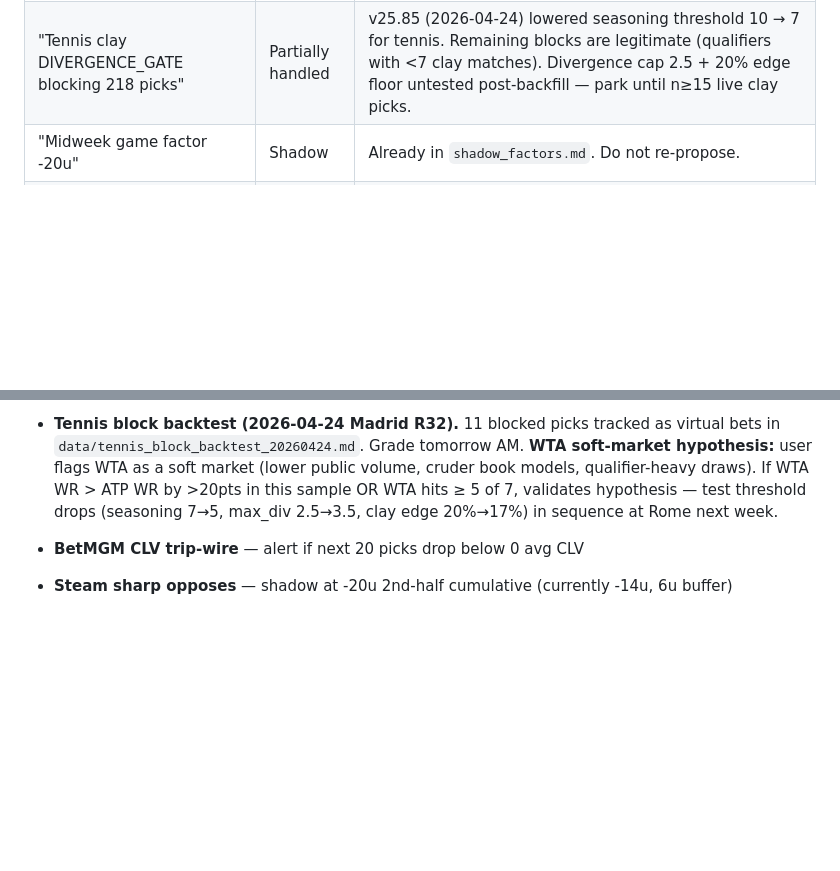
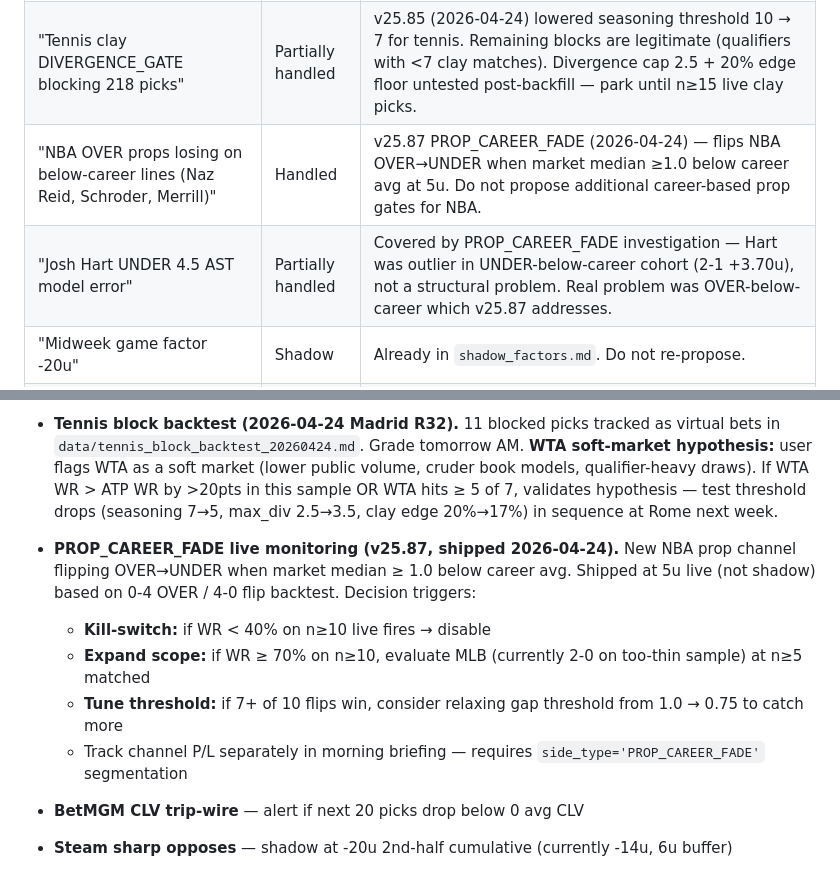
Before and after one commit to scarusillo/scottys-edge, a Markdown page: data/agent_todo.md, 2 parts joined by grey strips. Drawn GitHub-style; blank space fills up the shorter version.

Commit message:
agent_todo: document v25.87 PROP_CAREER_FADE in handled list
Adds NBA career-based prop fading as handled so agents don't re-propose.
Includes kill-switch + scope-expansion decision rules for the new channel.

Co-Authored-By: Claude Opus 4.7 (1M context) <noreply@anthropic.com>

```diff
--- a/data/agent_todo.md
+++ b/data/agent_todo.md
@@ -20,6 +20,8 @@ typically use, and why it's already solved.
 | "DK NBA -24.1u routing problem" | Watched | Most damage pre-Apr-15 stale-odds bug. Post-fix: 3-5 / -9.15u on n=8. Subset of broader NBA variance watch. |
 | "LINE_AGAINST_GATE: 0 entries, propose fix" | Handled | v25.86 (2026-04-24) — gate now populates reason_category. Pre-v25.86 queries returned zero because gate wrote only to free-text `reason` column. |
 | "Tennis clay DIVERGENCE_GATE blocking 218 picks" | Partially handled | v25.85 (2026-04-24) lowered seasoning threshold 10 → 7 for tennis. Remaining blocks are legitimate (qualifiers with <7 clay matches). Divergence cap 2.5 + 20% edge floor untested post-backfill — park until n≥15 live clay picks. |
+| "NBA OVER props losing on below-career lines (Naz Reid, Schroder, Merrill)" | Handled | v25.87 PROP_CAREER_FADE (2026-04-24) — flips NBA OVER→UNDER when market median ≥1.0 below career avg at 5u. Do not propose additional career-based prop gates for NBA. |
+| "Josh Hart UNDER 4.5 AST model error" | Partially handled | Covered by PROP_CAREER_FADE investigation — Hart was outlier in UNDER-below-career cohort (2-1 +3.70u), not a structural problem. Real problem was OVER-below-career which v25.87 addresses. |
 | "Midweek game factor -20u" | Shadow | Already in `shadow_factors.md`. Do not re-propose. |
 | "Steam sharp opposes -15.6u" | Handled | v25.35 SHARP_OPPOSES_BLOCK for NHL + NCAA BB. Remaining MLB cohort 2-1 +3.56u — do NOT extend. |
 
@@ -215,6 +217,12 @@ Two masks: "first time seeing this" + "everything is wrong."
 - **2026-05-01 NBA playoff total recalibration check.** Current window: playoff closings avg 219.8 vs actual avg 213.4 (UNDERs 15-5 / 75% league-wide). Our Context Model disagreement threshold 0.3 is firing correct direction but sample n=6, record 0-2 UNDER / 1-1 OVER. Re-verify at ~7-day mark. If closing totals drop another 5 pts toward actual while our disagreement shrinks, the un-priced UNDER edge is gone.
 
 - **Tennis block backtest (2026-04-24 Madrid R32).** 11 blocked picks tracked as virtual bets in `data/tennis_block_backtest_20260424.md`. Grade tomorrow AM. **WTA soft-market hypothesis:** user flags WTA as a soft market (lower public volume, cruder book models, qualifier-heavy draws). If WTA WR > ATP WR by >20pts in this sample OR WTA hits ≥ 5 of 7, validates hypothesis — test threshold drops (seasoning 7→5, max_div 2.5→3.5, clay edge 20%→17%) in sequence at Rome next week.
+
+- **PROP_CAREER_FADE live monitoring (v25.87, shipped 2026-04-24).** New NBA prop channel flipping OVER→UNDER when market median ≥ 1.0 below career avg. Shipped at 5u live (not shadow) based on 0-4 OVER / 4-0 flip backtest. Decision triggers:
+  - **Kill-switch:** if WR < 40% on n≥10 live fires → disable
+  - **Expand scope:** if WR ≥ 70% on n≥10, evaluate MLB (currently 2-0 on too-thin sample) at n≥5 matched
+  - **Tune threshold:** if 7+ of 10 flips win, consider relaxing gap threshold from 1.0 → 0.75 to catch more
+  - Track channel P/L separately in morning briefing — requires `side_type='PROP_CAREER_FADE'` segmentation
 
 
 
```
